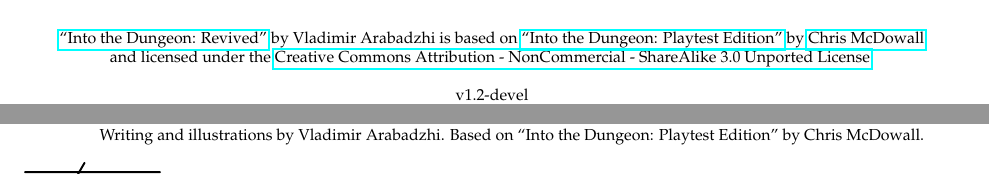
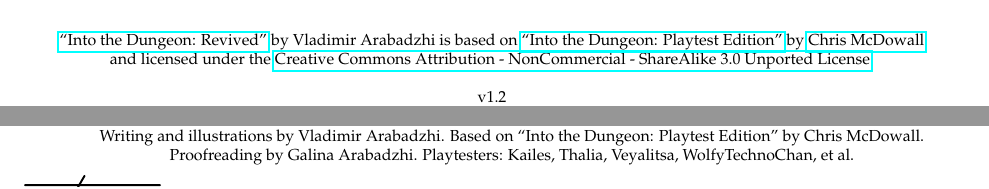
Before and after one commit to Vladar4/itdr, a LaTeX thesis (itdr.tex, which reads part0.tex): two parts of pages 1 and 2 of 55, joined at a grey line, cut so that both start at the same text. Compiled offline with pdfLaTeX.

Commit message:
v1.2 release changes, contributors list

```diff
--- a/itdr.tex
+++ b/itdr.tex
@@ -39,7 +39,7 @@
 
 % VERSION AND YEAR
 ~\\
-v1.2-devel\\
+v1.2\\
 2019
 \end{center}
 }\end{minipage}
--- a/part0.tex
+++ b/part0.tex
@@ -11,6 +11,8 @@
 \begin{minipage}{\textwidth}
 \begin{center}\footnotesize
 	Writing and illustrations by \author{}. Based on ``Into the Dungeon: Playtest Edition'' by Chris McDowall.
+
+	Proofreading by Galina Arabadzhi. Playtesters: Kailes, Thalia, Veyalitsa, WolfyTechnoChan, et al.
 \end{center}
 \end{minipage}
 
```
